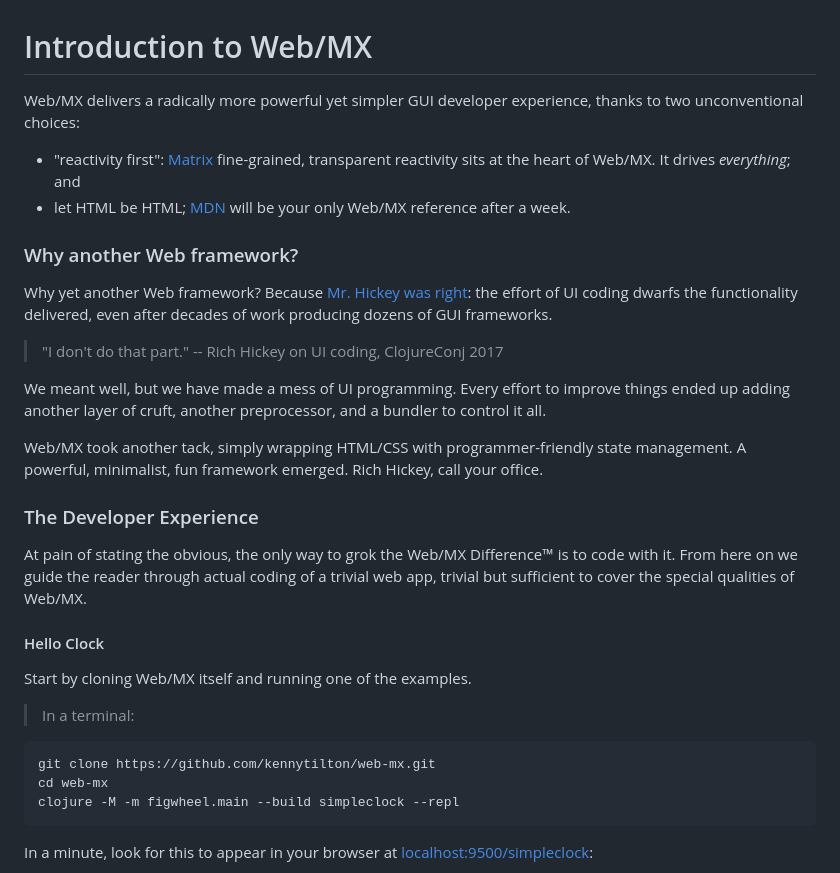
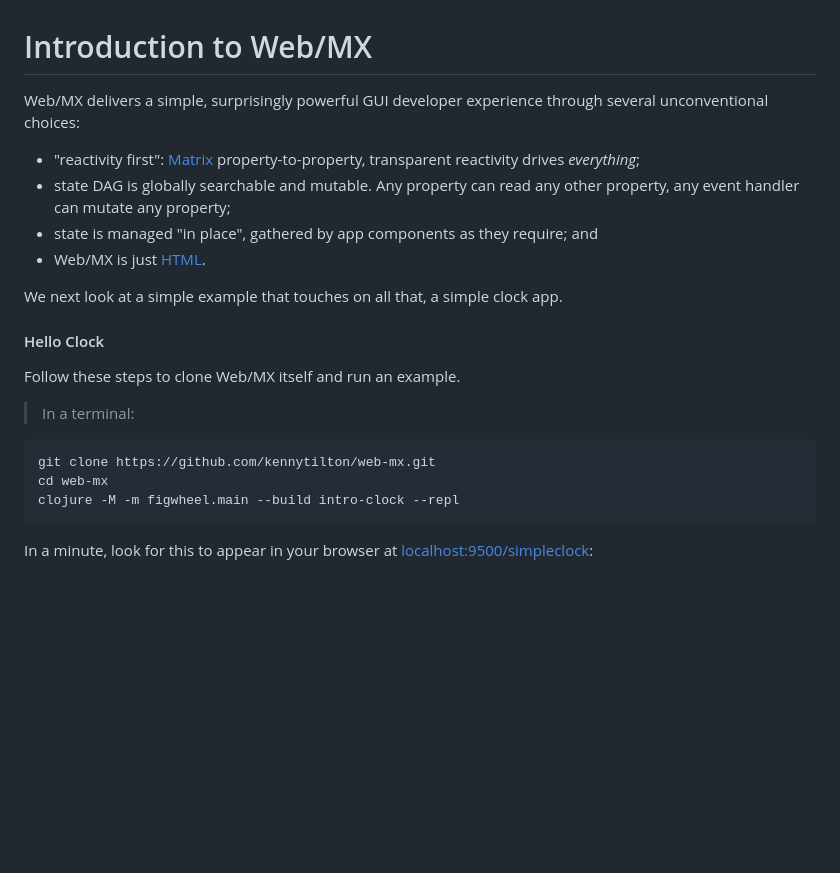
Before and after one commit to kennytilton/web-mx, a Markdown page: doc/intro.md, the part around the change printed below. Drawn GitHub-style; blank space fills up the shorter version.

Commit message:
intro-clock

````diff
--- a/doc/intro.md
+++ b/doc/intro.md
@@ -1,27 +1,19 @@
 # Introduction to Web/MX
 
-Web/MX delivers a radically more powerful yet simpler GUI developer experience, thanks to two unconventional choices:
-* "reactivity first": [Matrix](https://github.com/kennytilton/matrix/blob/main/cljc/matrix/README.md) fine-grained, transparent reactivity sits at the heart of Web/MX. It drives _everything_; and
-* let HTML be HTML; [MDN](https://developer.mozilla.org/en-US/docs/Web/HTML) will be your only Web/MX reference after a week.
+Web/MX delivers a simple, surprisingly powerful GUI developer experience through several unconventional choices:
+* "reactivity first": [Matrix](https://github.com/kennytilton/matrix/blob/main/cljc/matrix/README.md) property-to-property, transparent reactivity drives _everything_;
+* state DAG is globally searchable and mutable. Any property can read any other property, any event handler can mutate any property;
+* state is managed "in place", gathered by app components as they require; and
+* Web/MX is just [HTML](https://developer.mozilla.org/en-US/docs/Web/HTML).
 
-### Why another Web framework?
-Why yet another Web framework? Because [Mr. Hickey was right](https://youtu.be/2V1FtfBDsLU?t=1261): the effort of UI coding dwarfs the functionality delivered, even after decades of work producing dozens of GUI frameworks.
-
-> "I don't do that part." -- Rich Hickey on UI coding, ClojureConj 2017
-
-We meant well, but we have made a mess of UI programming. Every effort to improve things ended up adding another layer of cruft, another preprocessor, and a bundler to control it all.
-
-Web/MX took another tack, simply wrapping HTML/CSS with programmer-friendly state management. A powerful, minimalist, fun framework emerged. Rich Hickey, call your office.
-
-### The Developer Experience
-At pain of stating the obvious, the only way to grok the Web/MX Difference&trade; is to code with it. From here on we guide the reader through actual coding of a trivial web app, trivial but sufficient to cover the special qualities of Web/MX.
+We next look at a simple example that touches on all that, a simple clock app.
 
 #### Hello Clock
-Start by cloning Web/MX itself and running one of the examples.
+Follow these steps to clone Web/MX itself and run an example.
 
 > In a terminal:
 ```bash
 git clone https://github.com/kennytilton/web-mx.git
 cd web-mx
-clojure -M -m figwheel.main --build simpleclock --repl
+clojure -M -m figwheel.main --build intro-clock --repl
 ```
````
Also changed, not shown: other parts of doc/intro.md (+2 -2 lines), resources/public/image/intro-clock-checking.png (added), 12 other files.
